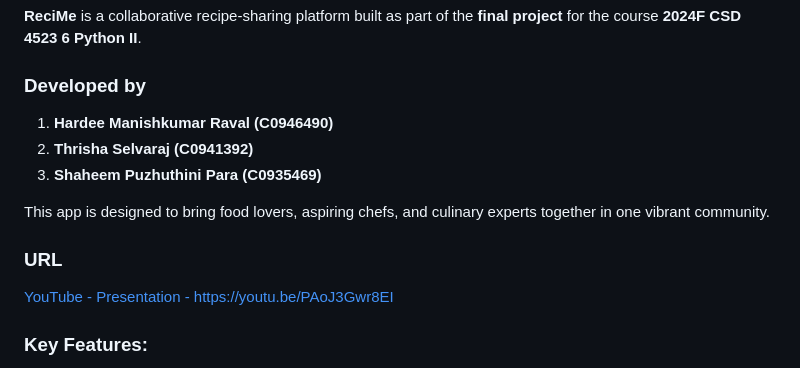
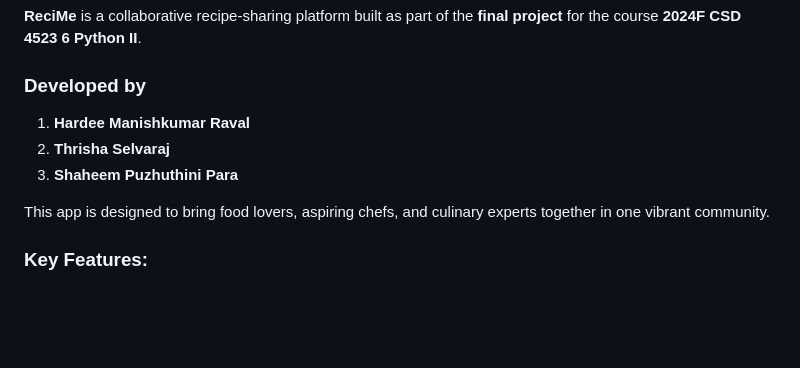
Before and after one commit to shaheem-pp/CSD4523-project, a Markdown page: README.md, the part around the change. Rendered like a GitHub page; blank space fills up the shorter version.

```diff
--- a/README.md
+++ b/README.md
@@ -5,15 +5,12 @@
 
 ### Developed by
 
-1. **Hardee Manishkumar Raval (C0946490)**
-2. **Thrisha Selvaraj (C0941392)**
-3. **Shaheem Puzhuthini Para (C0935469)**
+1. **Hardee Manishkumar Raval**
+2. **Thrisha Selvaraj**
+3. **Shaheem Puzhuthini Para**
 
 This app is designed to bring food lovers, aspiring chefs, and culinary experts together in one vibrant community.
 
-### URL
-
-[YouTube - Presentation - https://youtu.be/PAoJ3Gwr8EI](https://youtu.be/PAoJ3Gwr8EI)
 
 ### Key Features:
 
```
